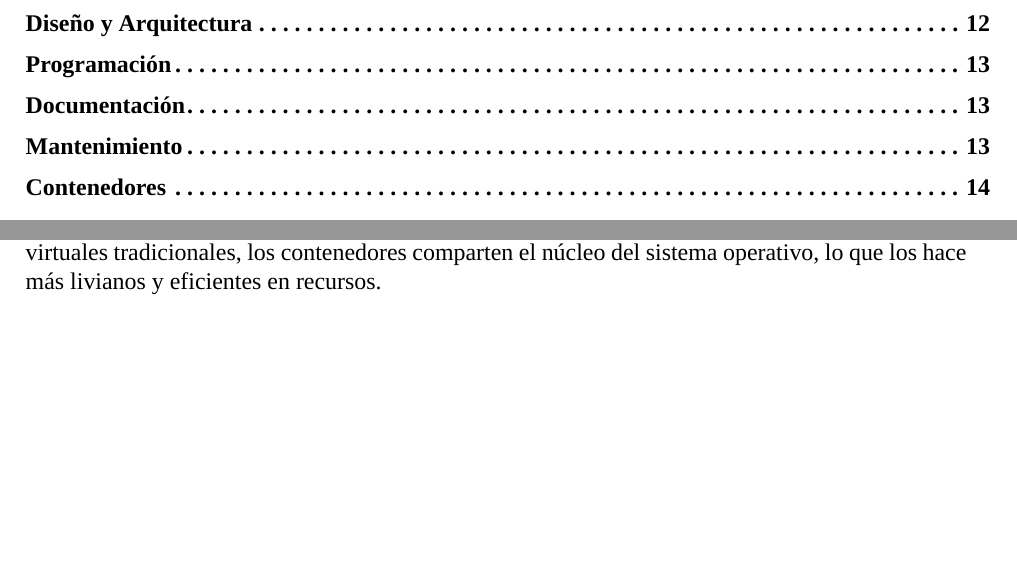
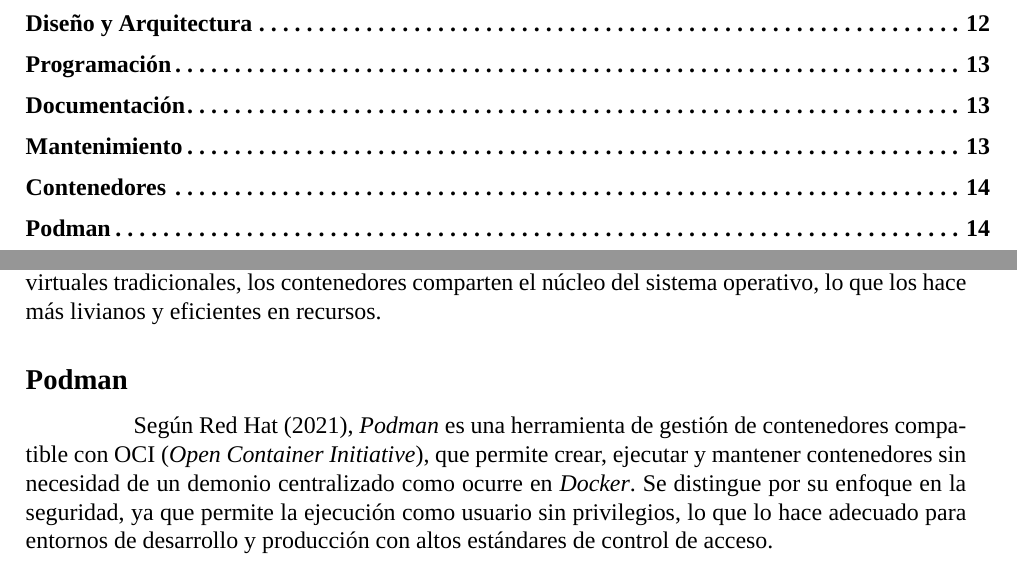
Before and after one commit to Dreamink-SNPP/BookThesis, a LaTeX document (Libro.tex): two parts of pages 3 and 14 of 14, joined at a grey line, cut so that both start at the same text, the shorter picture padded with empty space. Compiled offline with XeLaTeX; a missing font is replaced by an installed copy or a similar font.

Commit message:
feat: agregar sección para Podman

```diff
--- a/Libro.tex
+++ b/Libro.tex
@@ -329,4 +329,9 @@
 
 	\hspace{1.27cm}Según lo describe \textcite{merkel2014}, los contenedores son entornos aislados a nivel de sistema operativo que permiten empaquetar y ejecutar aplicaciones junto con todas sus dependencias. Esta tecnología permite asegurar la portabilidad del software, ya que puede ejecutarse de forma consistente en cualquier entorno que tenga un motor de contenedores. A diferencia de las máquinas virtuales tradicionales, los contenedores comparten el núcleo del sistema operativo, lo que los hace más livianos y eficientes en recursos.
 
+	\subsection*{Podman}
+	\addcontentsline{toc}{section}{Podman}
+
+	\hspace{1.27cm}Según \textcite{redhat2021}, \textit{Podman} es una herramienta de gestión de contenedores compatible con OCI (\textit{Open Container Initiative}), que permite crear, ejecutar y mantener contenedores sin necesidad de un demonio centralizado como ocurre en \textit{Docker}. Se distingue por su enfoque en la seguridad, ya que permite la ejecución como usuario sin privilegios, lo que lo hace adecuado para entornos de desarrollo y producción con altos estándares de control de acceso.
+
 \end{document}
```
